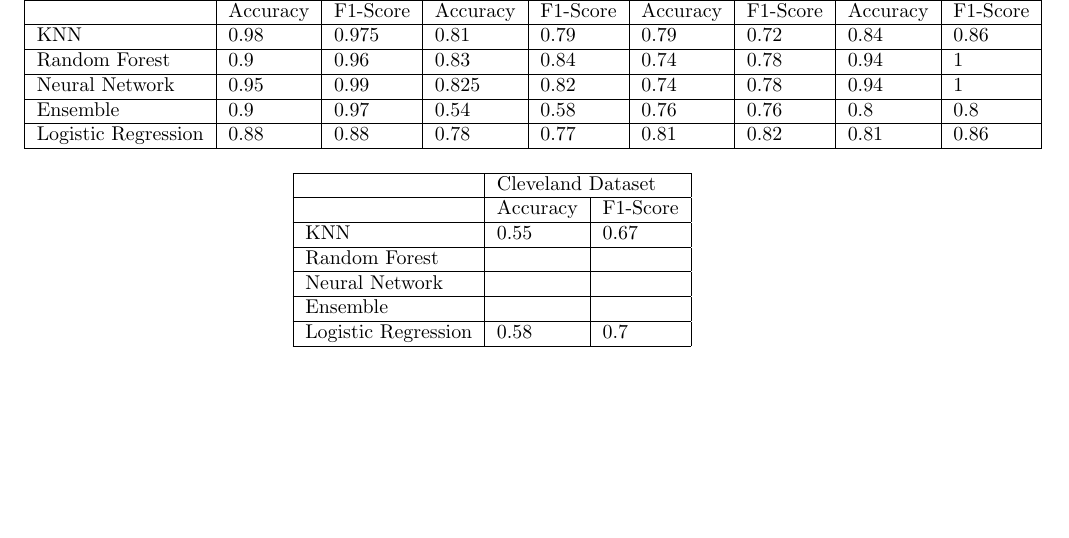
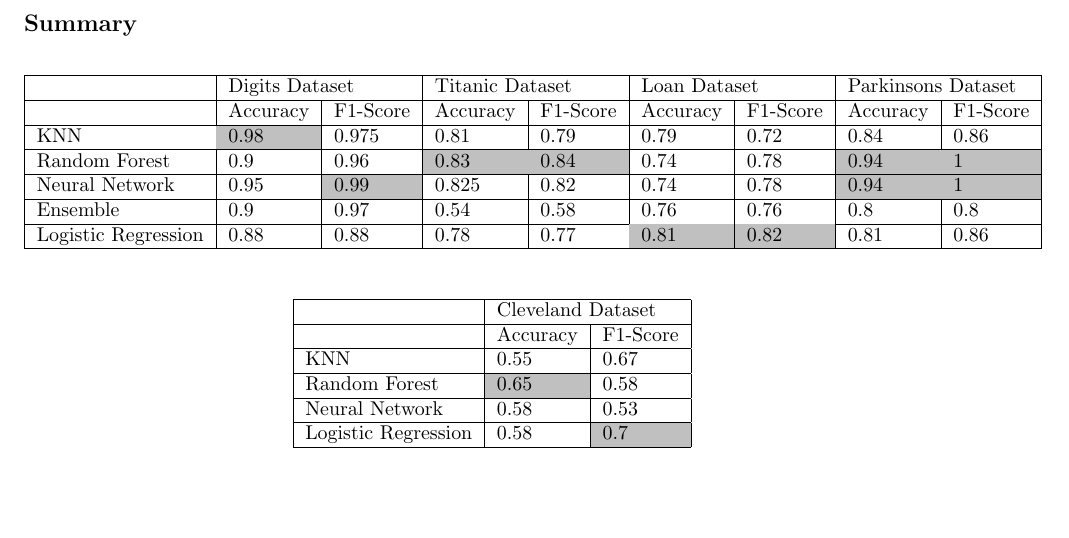
Before and after one commit to laithiennhan/cs589-final, a LaTeX document (Final_Project.tex): part of page 29 of 29, cut at the place of the change, the shorter picture padded with empty space. Compiled offline with pdfLaTeX.

Commit message:
update final summary

```diff
--- a/Final_Project.tex
+++ b/Final_Project.tex
@@ -758,32 +758,30 @@ It is worth noting that the Cleveland dataset has 5 classes across all instances
 \newpage
 \subsection*{Summary}
 
-
-\begin{table}[]
+\begin{table}[H]
 	\centering
 	\begin{tabular}{|l|ll|ll|ll|ll|}
 		\hline
-		                    & \multicolumn{2}{l|}{Digits Dataset} & \multicolumn{2}{l|}{Titanic Dataset} & \multicolumn{2}{l|}{Loan Dataset} & \multicolumn{2}{l|}{Parkinsons Dataset}                                                                                       \\ \hline
-		                    & \multicolumn{1}{l|}{Accuracy}       & F1-Score                             & \multicolumn{1}{l|}{Accuracy}     & F1-Score                                & \multicolumn{1}{l|}{Accuracy} & F1-Score & \multicolumn{1}{l|}{Accuracy} & F1-Score \\ \hline
-		KNN                 & \multicolumn{1}{l|}{0.98}           & 0.975                                & \multicolumn{1}{l|}{0.81}         & 0.79                                    & \multicolumn{1}{l|}{0.79}     & 0.72     & \multicolumn{1}{l|}{0.84}     & 0.86     \\ \hline
-		Random Forest       & \multicolumn{1}{l|}{0.9}            & 0.96                                 & \multicolumn{1}{l|}{0.83}         & 0.84                                    & \multicolumn{1}{l|}{0.74}     & 0.78     & \multicolumn{1}{l|}{0.94}     & 1        \\ \hline
-		Neural Network      & \multicolumn{1}{l|}{0.95}           & 0.99                                 & \multicolumn{1}{l|}{0.825}        & 0.82                                    & \multicolumn{1}{l|}{0.74}     & 0.78     & \multicolumn{1}{l|}{0.94}     & 1        \\ \hline
-		Ensemble            & \multicolumn{1}{l|}{0.9}            & 0.97                                 & \multicolumn{1}{l|}{0.54}         & 0.58                                    & \multicolumn{1}{l|}{0.76}     & 0.76     & \multicolumn{1}{l|}{0.8}      & 0.8      \\ \hline
-		Logistic Regression & \multicolumn{1}{l|}{0.88}           & 0.88                                 & \multicolumn{1}{l|}{0.78}         & 0.77                                    & \multicolumn{1}{l|}{0.81}     & 0.82     & \multicolumn{1}{l|}{0.81}     & 0.86     \\ \hline
+		                    & \multicolumn{2}{l|}{Digits Dataset}               & \multicolumn{2}{l|}{Titanic Dataset} & \multicolumn{2}{l|}{Loan Dataset}                 & \multicolumn{2}{l|}{Parkinsons Dataset}                                                                                                                                                                    \\ \hline
+		                    & \multicolumn{1}{l|}{Accuracy}                     & F1-Score                             & \multicolumn{1}{l|}{Accuracy}                     & F1-Score                                & \multicolumn{1}{l|}{Accuracy}                     & F1-Score                     & \multicolumn{1}{l|}{Accuracy}                     & F1-Score                  \\ \hline
+		KNN                 & \multicolumn{1}{l|}{\cellcolor[HTML]{C0C0C0}0.98} & 0.975                                & \multicolumn{1}{l|}{0.81}                         & 0.79                                    & \multicolumn{1}{l|}{0.79}                         & 0.72                         & \multicolumn{1}{l|}{0.84}                         & 0.86                      \\ \hline
+		Random Forest       & \multicolumn{1}{l|}{0.9}                          & 0.96                                 & \multicolumn{1}{l|}{\cellcolor[HTML]{C0C0C0}0.83} & \cellcolor[HTML]{C0C0C0}0.84            & \multicolumn{1}{l|}{0.74}                         & 0.78                         & \multicolumn{1}{l|}{\cellcolor[HTML]{C0C0C0}0.94} & \cellcolor[HTML]{C0C0C0}1 \\ \hline
+		Neural Network      & \multicolumn{1}{l|}{0.95}                         & \cellcolor[HTML]{C0C0C0}0.99         & \multicolumn{1}{l|}{0.825}                        & 0.82                                    & \multicolumn{1}{l|}{0.74}                         & 0.78                         & \multicolumn{1}{l|}{\cellcolor[HTML]{C0C0C0}0.94} & \cellcolor[HTML]{C0C0C0}1 \\ \hline
+		Ensemble            & \multicolumn{1}{l|}{0.9}                          & 0.97                                 & \multicolumn{1}{l|}{0.54}                         & 0.58                                    & \multicolumn{1}{l|}{0.76}                         & 0.76                         & \multicolumn{1}{l|}{0.8}                          & 0.8                       \\ \hline
+		Logistic Regression & \multicolumn{1}{l|}{0.88}                         & 0.88                                 & \multicolumn{1}{l|}{0.78}                         & 0.77                                    & \multicolumn{1}{l|}{\cellcolor[HTML]{C0C0C0}0.81} & \cellcolor[HTML]{C0C0C0}0.82 & \multicolumn{1}{l|}{0.81}                         & 0.86                      \\ \hline
 	\end{tabular}
 \end{table}
 
-\begin{table}[]
+\begin{table}[H]
 	\centering
 	\begin{tabular}{|l|ll|ll|ll|ll|}
 		\hline
-		                    & \multicolumn{2}{l|}{Cleveland Dataset}            \\ \hline
-		                    & \multicolumn{1}{l|}{Accuracy}          & F1-Score \\ \hline
-		KNN                 & \multicolumn{1}{l|}{0.55}              & 0.67     \\ \hline
-		Random Forest       & \multicolumn{1}{l|}{}                  &          \\ \hline
-		Neural Network      & \multicolumn{1}{l|}{}                  &          \\ \hline
-		Ensemble            & \multicolumn{1}{l|}{}                  &          \\ \hline
-		Logistic Regression & \multicolumn{1}{l|}{0.58}              & 0.7      \\ \hline
+		                    & \multicolumn{2}{l|}{Cleveland Dataset}                                          \\ \hline
+		                    & \multicolumn{1}{l|}{Accuracy}                     & F1-Score                    \\ \hline
+		KNN                 & \multicolumn{1}{l|}{0.55}                         & 0.67                        \\ \hline
+		Random Forest       & \multicolumn{1}{l|}{\cellcolor[HTML]{C0C0C0}0.65} & 0.58                        \\ \hline
+		Neural Network      & \multicolumn{1}{l|}{0.58}                         & 0.53                        \\ \hline
+		Logistic Regression & \multicolumn{1}{l|}{0.58}                         & \cellcolor[HTML]{C0C0C0}0.7 \\ \hline
 	\end{tabular}
 \end{table}
 \end{document}
```
Also changed, not shown: best_params.md (deleted, +0 -35 lines), README.md.
